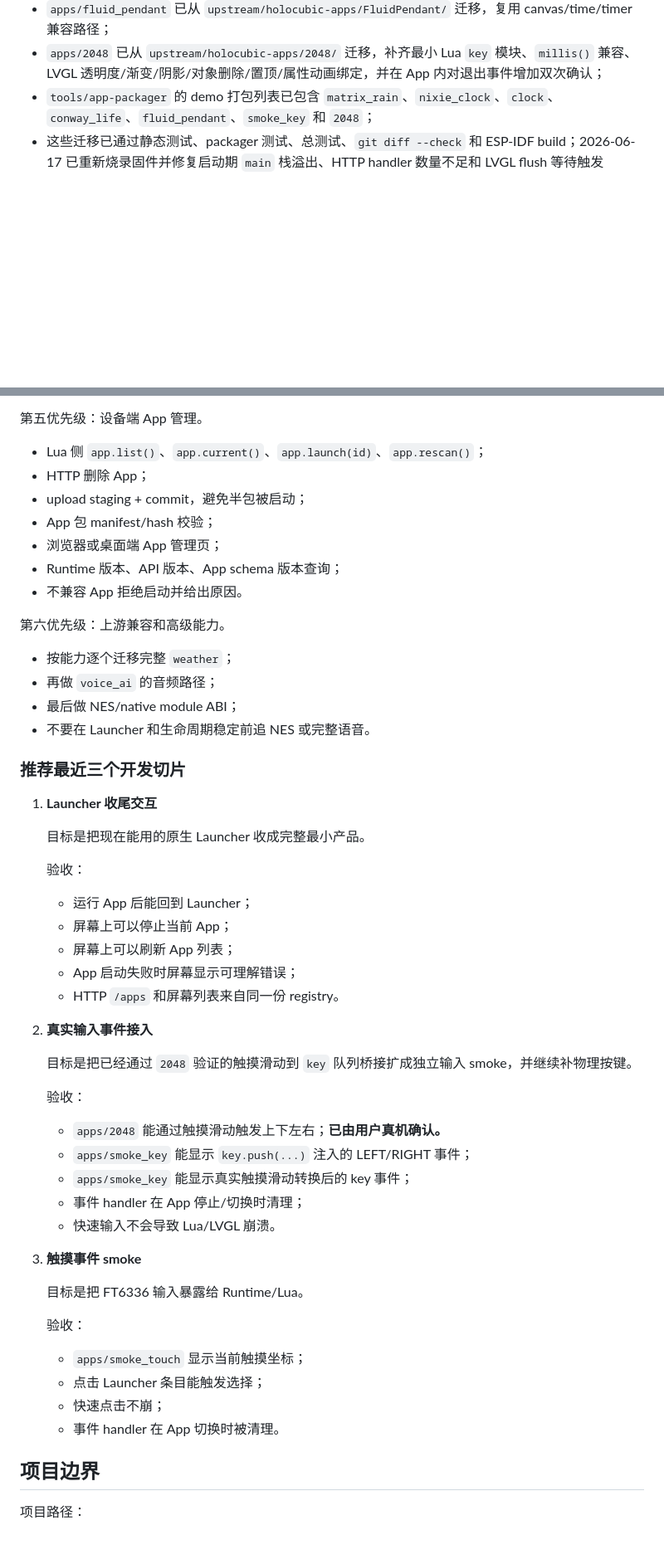
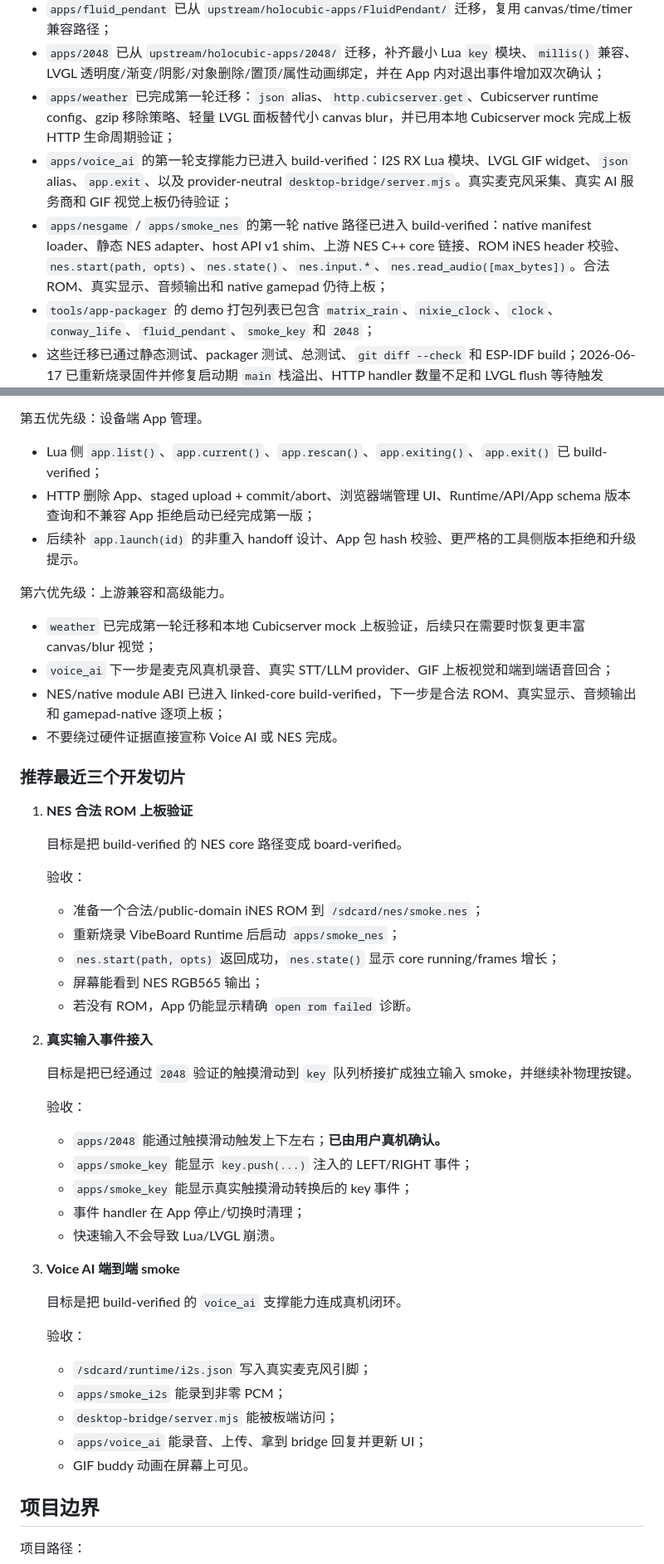
Before and after one commit to wangqioo/vibeboard-runtime-gpl, a Markdown page: docs/development-plan.md, 2 parts joined by grey strips. Shown at 83% size. Drawn GitHub-style; blank space fills up the shorter version.

Commit message:
docs: update runtime completion plan

```diff
--- a/docs/development-plan.md
+++ b/docs/development-plan.md
@@ -125,6 +126,9 @@ npm run launch:app -- http://192.168.1.32:8080 smoke_visual_remote
 - `apps/conway_life` 已从 `upstream/holocubic-apps/ConwayLife/` 迁移，补齐 font fallback 兼容和本地字体资源路径适配；
 - `apps/fluid_pendant` 已从 `upstream/holocubic-apps/FluidPendant/` 迁移，复用 canvas/time/timer 兼容路径；
 - `apps/2048` 已从 `upstream/holocubic-apps/2048/` 迁移，补齐最小 Lua `key` 模块、`millis()` 兼容、LVGL 透明度/渐变/阴影/对象删除/置顶/属性动画绑定，并在 App 内对退出事件增加双次确认；
+- `apps/weather` 已完成第一轮迁移：`json` alias、`http.cubicserver.get`、Cubicserver runtime config、gzip 移除策略、轻量 LVGL 面板替代小 canvas blur，并已用本地 Cubicserver mock 完成上板 HTTP 生命周期验证；
+- `apps/voice_ai` 的第一轮支撑能力已进入 build-verified：I2S RX Lua 模块、LVGL GIF widget、`json` alias、`app.exit`、以及 provider-neutral `desktop-bridge/server.mjs`。真实麦克风采集、真实 AI 服务商和 GIF 视觉上板仍待验证；
+- `apps/nesgame` / `apps/smoke_nes` 的第一轮 native 路径已进入 build-verified：native manifest loader、静态 NES adapter、host API v1 shim、上游 NES C++ core 链接、ROM iNES header 校验、`nes.start(path, opts)`、`nes.state()`、`nes.input.*`、`nes.read_audio([max_bytes])`。合法 ROM、真实显示、音频输出和 native gamepad 仍待上板；
 - `tools/app-packager` 的 demo 打包列表已包含 `matrix_rain`、`nixie_clock`、`clock`、`conway_life`、`fluid_pendant`、`smoke_key` 和 `2048`；
 - 这些迁移已通过静态测试、packager 测试、总测试、`git diff --check` 和 ESP-IDF build；2026-06-17 已重新烧录固件并修复启动期 `main` 栈溢出、HTTP handler 数量不足和 LVGL flush 等待触发 watchdog 的问题。
 - 2026-06-19 重新连接正确 ESP32-S3 板后，临时刷回 VibeBoard Runtime 并验证 `/status`、chunked `/apps`、`2048` staged upload/list/launch 闭环；同日修复 LVGL SPI DMA internal-memory 压力、HTTPD stack 分配到 PSRAM、`/apps` 大列表 JSON 截断、Lua runner task stack 分配到 PSRAM、SDMMC/FATFS 内部 DMA 内存不足、以及 `2048` 对 no-arg batch 和小尺寸 canvas 的误用。后续真机验证又暴露 `lvgl object table full`，已改成复用释放后的对象槽、删除对象子树时同步清理 Lua 句柄表，并把对象句柄上限提高到 128；重刷后 `2048` 持续约 90 秒 HTTP 状态保持 `running,last_status=ESP_OK`。用户随后确认屏幕显示、真实触摸滑动和双次退出手势行为正常。
@@ -197,34 +200,30 @@ AI 生成一个受限 Lua/LVGL App
 
 第五优先级：设备端 App 管理。
 
-- Lua 侧 `app.list()`、`app.current()`、`app.launch(id)`、`app.rescan()`；
-- HTTP 删除 App；
-- upload staging + commit，避免半包被启动；
-- App 包 manifest/hash 校验；
-- 浏览器或桌面端 App 管理页；
-- Runtime 版本、API 版本、App schema 版本查询；
-- 不兼容 App 拒绝启动并给出原因。
+- Lua 侧 `app.list()`、`app.current()`、`app.rescan()`、`app.exiting()`、`app.exit()` 已 build-verified；
+- HTTP 删除 App、staged upload + commit/abort、浏览器端管理 UI、Runtime/API/App schema 版本查询和不兼容 App 拒绝启动已经完成第一版；
+- 后续补 `app.launch(id)` 的非重入 handoff 设计、App 包 hash 校验、更严格的工具侧版本拒绝和升级提示。
 
 第六优先级：上游兼容和高级能力。
 
-- 按能力逐个迁移完整 `weather`；
-- 再做 `voice_ai` 的音频路径；
-- 最后做 NES/native module ABI；
-- 不要在 Launcher 和生命周期稳定前追 NES 或完整语音。
+- `weather` 已完成第一轮迁移和本地 Cubicserver mock 上板验证，后续只在需要时恢复更丰富 canvas/blur 视觉；
+- `voice_ai` 下一步是麦克风真机录音、真实 STT/LLM provider、GIF 上板视觉和端到端语音回合；
+- NES/native module ABI 已进入 linked-core build-verified，下一步是合法 ROM、真实显示、音频输出和 gamepad-native 逐项上板；
+- 不要绕过硬件证据直接宣称 Voice AI 或 NES 完成。
 
 ### 推荐最近三个开发切片
 
-1. **Launcher 收尾交互**
+1. **NES 合法 ROM 上板验证**
 
-   目标是把现在能用的原生 Launcher 收成完整最小产品。
+   目标是把 build-verified 的 NES core 路径变成 board-verified。
 
    验收：
 
-   - 运行 App 后能回到 Launcher；
-   - 屏幕上可以停止当前 App；
-   - 屏幕上可以刷新 App 列表；
-   - App 启动失败时屏幕显示可理解错误；
-   - HTTP `/apps` 和屏幕列表来自同一份 registry。
+   - 准备一个合法/public-domain iNES ROM 到 `/sdcard/nes/smoke.nes`；
+   - 重新烧录 VibeBoard Runtime 后启动 `apps/smoke_nes`；
+   - `nes.start(path, opts)` 返回成功，`nes.state()` 显示 core running/frames 增长；
+   - 屏幕能看到 NES RGB565 输出；
+   - 若没有 ROM，App 仍能显示精确 `open rom failed` 诊断。
 
 2. **真实输入事件接入**
 
@@ -238,16 +237,17 @@ AI 生成一个受限 Lua/LVGL App
    - 事件 handler 在 App 停止/切换时清理；
    - 快速输入不会导致 Lua/LVGL 崩溃。
 
-3. **触摸事件 smoke**
+3. **Voice AI 端到端 smoke**
 
-   目标是把 FT6336 输入暴露给 Runtime/Lua。
+   目标是把 build-verified 的 `voice_ai` 支撑能力连成真机闭环。
 
    验收：
 
-   - `apps/smoke_touch` 显示当前触摸坐标；
-   - 点击 Launcher 条目能触发选择；
-   - 快速点击不崩；
-   - 事件 handler 在 App 切换时被清理。
+   - `/sdcard/runtime/i2s.json` 写入真实麦克风引脚；
+   - `apps/smoke_i2s` 能录到非零 PCM；
+   - `desktop-bridge/server.mjs` 能被板端访问；
+   - `apps/voice_ai` 能录音、上传、拿到 bridge 回复并更新 UI；
+   - GIF buddy 动画在屏幕上可见。
 
 ## 项目边界
 
```
Also changed, not shown: other parts of docs/development-plan.md (+16 -16 lines), docs/next-session-plan.md (+17 -6 lines), docs/runtime-capabilities.md (+4 -3 lines).
